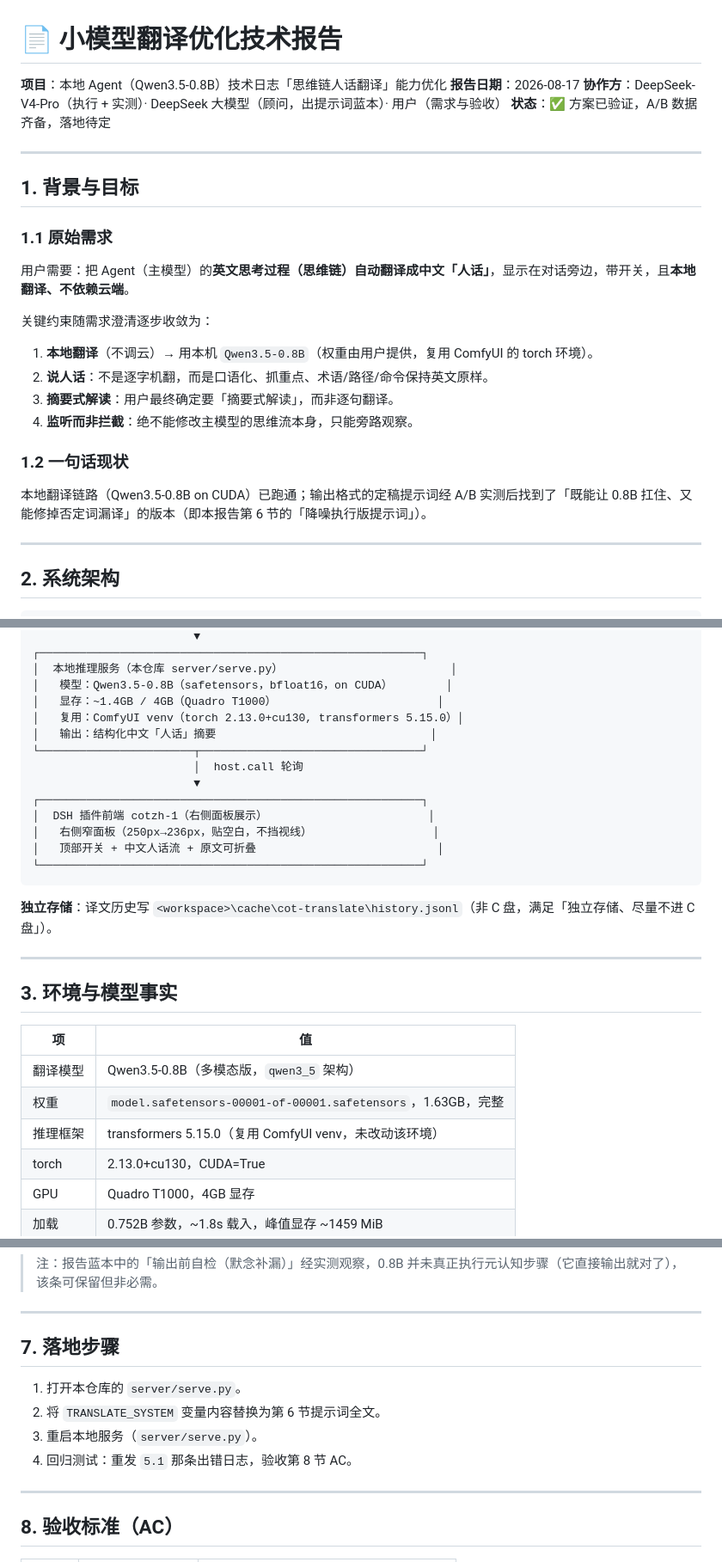
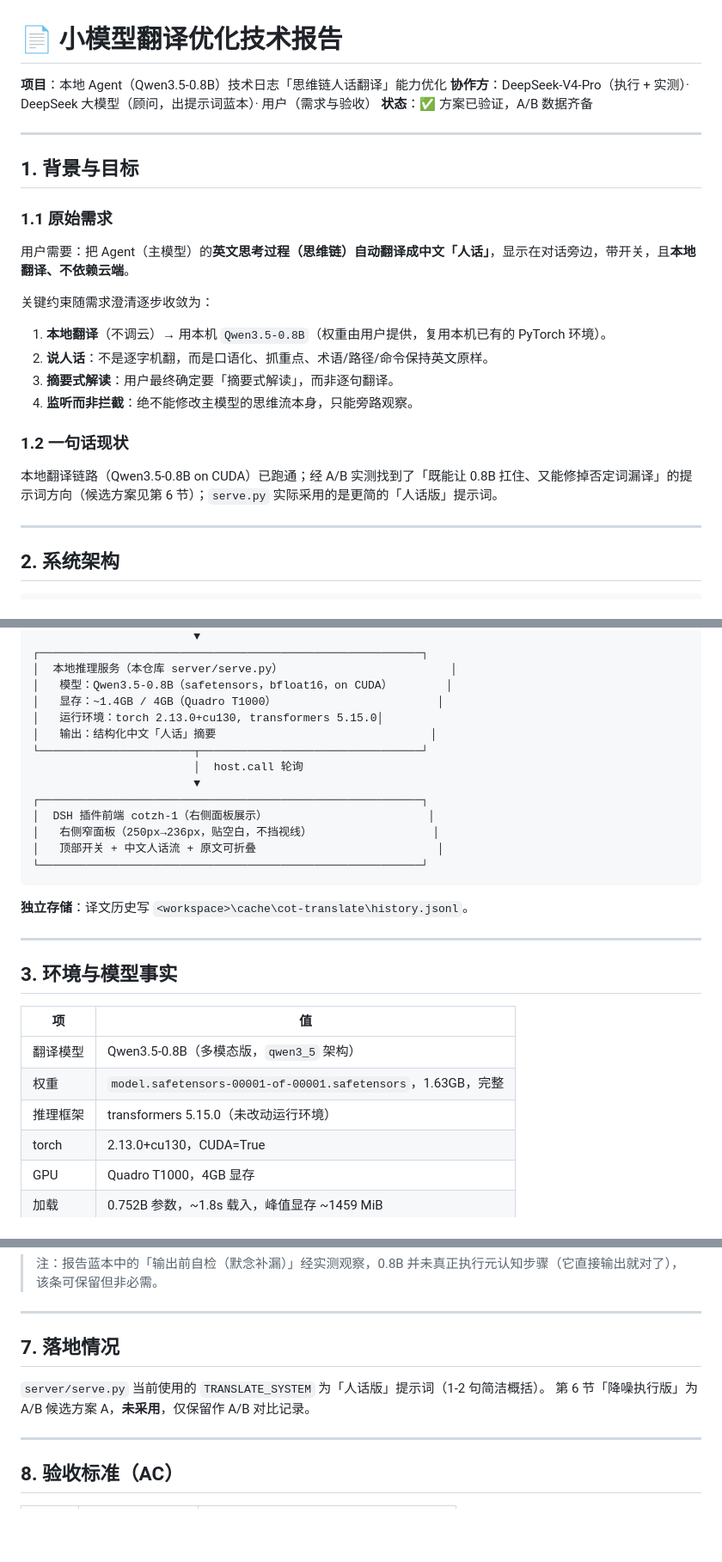
Before and after one commit to Golopuer/cot-translation, a Markdown page: docs/技术报告.md, 3 parts joined by grey strips. Shown at 86% size. Rendered like a GitHub page; blank space fills up the shorter version.

````diff
--- a/docs/技术报告.md
+++ b/docs/技术报告.md
@@ -1,9 +1,8 @@
 # 📄 小模型翻译优化技术报告
 
 **项目**：本地 Agent（Qwen3.5-0.8B）技术日志「思维链人话翻译」能力优化
-**报告日期**：2026-08-17
 **协作方**：DeepSeek-V4-Pro（执行 + 实测）· DeepSeek 大模型（顾问，出提示词蓝本）· 用户（需求与验收）
-**状态**：✅ 方案已验证，A/B 数据齐备，落地待定
+**状态**：✅ 方案已验证，A/B 数据齐备
 
 ---
 
@@ -15,14 +14,14 @@
 
 关键约束随需求澄清逐步收敛为：
 
-1. **本地翻译**（不调云）→ 用本机 `Qwen3.5-0.8B`（权重由用户提供，复用 ComfyUI 的 torch 环境）。
+1. **本地翻译**（不调云）→ 用本机 `Qwen3.5-0.8B`（权重由用户提供，复用本机已有的 PyTorch 环境）。
 2. **说人话**：不是逐字机翻，而是口语化、抓重点、术语/路径/命令保持英文原样。
 3. **摘要式解读**：用户最终确定要「摘要式解读」，而非逐句翻译。
 4. **监听而非拦截**：绝不能修改主模型的思维流本身，只能旁路观察。
 
 ### 1.2 一句话现状
 
-本地翻译链路（Qwen3.5-0.8B on CUDA）已跑通；输出格式的定稿提示词经 A/B 实测后找到了「既能让 0.8B 扛住、又能修掉否定词漏译」的版本（即本报告第 6 节的「降噪执行版提示词」）。
+本地翻译链路（Qwen3.5-0.8B on CUDA）已跑通；经 A/B 实测找到了「既能让 0.8B 扛住、又能修掉否定词漏译」的提示词方向（候选方案见第 6 节）；`serve.py` 实际采用的是更简的「人话版」提示词。
 
 ---
 
@@ -47,7 +46,7 @@
 │  本地推理服务（本仓库 server/serve.py）                         │
 │   模型：Qwen3.5-0.8B（safetensors，bfloat16，on CUDA）        │
 │   显存：~1.4GB / 4GB（Quadro T1000）                        │
-│   复用：ComfyUI venv（torch 2.13.0+cu130, transformers 5.15.0）│
+│   运行环境：torch 2.13.0+cu130, transformers 5.15.0│
 │   输出：结构化中文「人话」摘要                                │
 └───────────────────────┬─────────────────────────────────┘
                         │  host.call 轮询
@@ -59,7 +58,7 @@
 └─────────────────────────────────────────────────────────┘
 ```
 
-**独立存储**：译文历史写 `<workspace>\cache\cot-translate\history.jsonl`（非 C 盘，满足「独立存储、尽量不进 C 盘」）。
+**独立存储**：译文历史写 `<workspace>\cache\cot-translate\history.jsonl`。
 
 ---
 
@@ -69,7 +68,7 @@
 |---|---|
 | 翻译模型 | Qwen3.5-0.8B（多模态版，`qwen3_5` 架构） |
 | 权重 | `model.safetensors-00001-of-00001.safetensors`，1.63GB，完整 |
-| 推理框架 | transformers 5.15.0（复用 ComfyUI venv，未改动该环境） |
+| 推理框架 | transformers 5.15.0（未改动运行环境） |
 | torch | 2.13.0+cu130，CUDA=True |
 | GPU | Quadro T1000，4GB 显存 |
 | 加载 | 0.752B 参数，~1.8s 载入，峰值显存 ~1459 MiB |
@@ -198,12 +197,10 @@ Qwen3.5-0.8B 早期输出：
 
 ---
 
-## 7. 落地步骤
+## 7. 落地情况
 
-1. 打开本仓库的 `server/serve.py`。
-2. 将 `TRANSLATE_SYSTEM` 变量内容替换为第 6 节提示词全文。
-3. 重启本地服务（`server/serve.py`）。
-4. 回归测试：重发 `5.1` 那条出错日志，验收第 8 节 AC。
+`server/serve.py` 当前使用的 `TRANSLATE_SYSTEM` 为「人话版」提示词（1-2 句简洁概括）。
+第 6 节「降噪执行版」为 A/B 候选方案 A，**未采用**，仅保留作 A/B 对比记录。
 
 ---
 
````
Also changed, not shown: other parts of docs/技术报告.md (+3 -3 lines).
